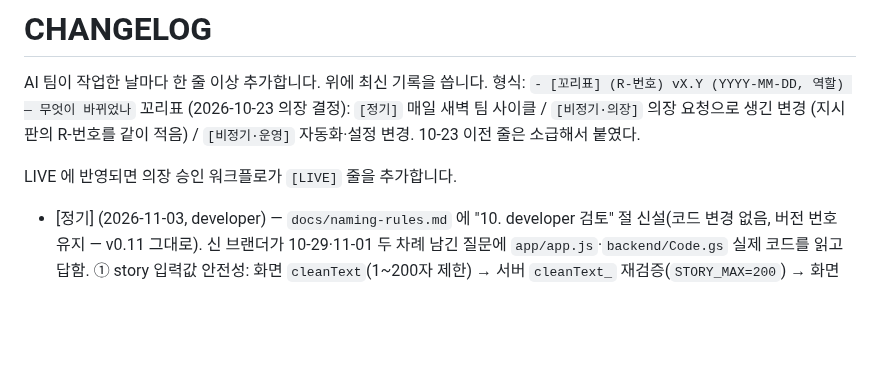
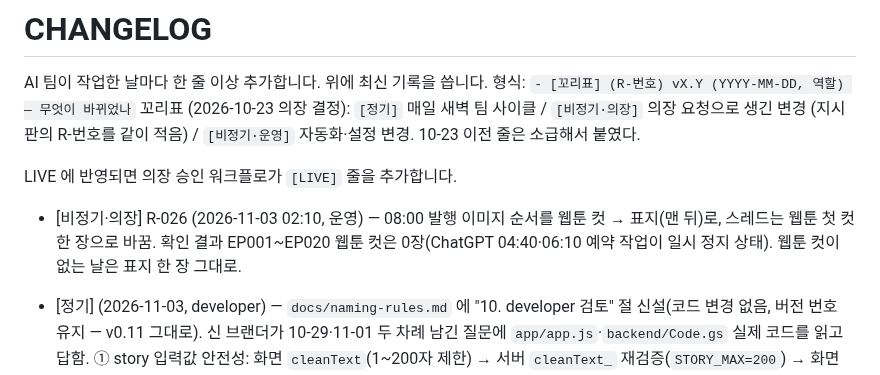
Before and after one commit to urbanbeyond/ownstreet-lab, a Markdown page: CHANGELOG.md, the part around the change. GitHub-like rendering; blank space fills up the shorter version.

```diff
--- a/CHANGELOG.md
+++ b/CHANGELOG.md
@@ -6,6 +6,7 @@ AI 팀이 작업한 날마다 한 줄 이상 추가합니다. 위에 최신 기
 
 LIVE 에 반영되면 의장 승인 워크플로가 `[LIVE]` 줄을 추가합니다.
 
+- [비정기·의장] R-026 (2026-11-03 02:10, 운영) — 08:00 발행 이미지 순서를 웹툰 컷 → 표지(맨 뒤)로, 스레드는 웹툰 첫 컷 한 장으로 바꿈. 확인 결과 EP001~EP020 웹툰 컷은 0장(ChatGPT 04:40·06:10 예약 작업이 일시 정지 상태). 웹툰 컷이 없는 날은 표지 한 장 그대로.
 - [정기] (2026-11-03, developer) — `docs/naming-rules.md` 에 "10. developer 검토" 절 신설(코드 변경 없음, 버전 번호 유지 — v0.11 그대로). 신 브랜더가 10-29·11-01 두 차례 남긴 질문에 `app/app.js`·`backend/Code.gs` 실제 코드를 읽고 답함. ① story 입력값 안전성: 화면 `cleanText`(1~200자 제한) → 서버 `cleanText_` 재검증(`STORY_MAX=200`) → 화면 출력은 `el()` 이 `textContent` 만 쓰고 `innerHTML` 사용처가 코드 전체에 0건(XSS 경로 없음) → 서버 전송은 `JSON.stringify` 로 이스케이프 → 스프레드시트 수식 인젝션은 `safeCell_()` 가 방지, 이렇게 다섯 겹을 코드로 확인해 "추가 방어선을 겹겹이 쌓을 필요는 없다"고 판단. 다만 이모지는 기존 정리 함수가 걸러내지 않는 점을 코드로 확인(2-1절의 "이모지 제거" 전제와 차이)과, 네이밍 함수가 서버 검증 전 값을 다룰 가능성은 "코드화 시점에 다시 확인 필요"로 남김(확인 못함). ② 8절 포함 관계 매칭(표제어마다 `startsWith`/`endsWith` 반복) 성능: Big-O 로 토큰당 O(사전크기×표제어길이), 실제 입력 조건(story 최대 200자, 사전 약 33개→장차 최대 수백~1000개 추정, 표제어 길이 1~5자)에서는 최악의 경우도 수만 번의 문자열 비교 수준이라 모바일 브라우저에서 체감 지연 가능성은 낮다고 판단(정확한 실측 벤치마크는 하지 않음, 확인 못함). 사전이 수만 개 이상으로 커지는 극단적 상황에 대비한 대안(사전 사전정렬, 트라이 구조)은 기록만 남기고 지금 적용은 제안하지 않음.
 - [정기] (2026-11-01, brand-feature-developer) — `docs/naming-rules.md`(10-29 신설)의 "8. 다음에 할 것" 1·2번을 이어받음(코드 변경 없음, 버전 번호 유지 — v0.11 그대로). ① 샘플 시험(7절)에서 드러난 사전 빈 칸 채움: 3-1절(색/계절/자연)에 노을·별·달·비·눈·산·나무·돌·강, 3-2절(감정/가치)에 인생·자신감·열정·꿈·성장·균형·경계·소속을 한/영 치환 후보와 함께 추가(10-29 샘플 13·19·20 이 지목한 "인생"·"자신감"·"노을"을 우선 반영, 그 외 단어는 같은 종류라 비슷하게 빌 것으로 추측해 먼저 채움). ② 7-2절에서 제안으로만 남긴 "포함 관계 매칭"(예: "불꽃"이 표제어 "불"을 포함)을 새 8절로 구체화: 정확 일치 → 예외 목록 확인 → 포함 관계(긴 표제어 우선, 맨 앞/맨 뒤 위치만 인정, 나머지 글자 1개면 추가 확인) 순서의 의사코드, 오매칭 방지 예외 목록 두 종류(토큰 전체 예외: 불안·불편·바다표범·걸음걸이·길이·다름없이·새벽잠 / 나머지 글자 조각 예외: 안·편·이·상) 작성. 두 작업 모두 실제 손님 답변 없이 만든 **추측 기반 초안**임을 문서 곳곳(0절, 3-1·3-2절 주석, 8-5절, 9절)에 명시. 코드화는 여전히 Stage 2 트리거 조건(LIVE 시험 주문 확인·이미지 업로드 방식 결정) 미충족으로 보류.
 - [정기] (2026-10-31, designer) — 뒷면 목업(`app/assets/tee-back-mockup.svg`, R-023) 사이즈별 비율 재점검 + 10-27 재점검①에서 고친 "신청자명" 라벨과 목업 카드가 실제로 이어 붙었을 때 겹침·위계 문제를 Playwright 로 재확인(코드 변경 없음, 버전 번호 유지 — v0.11 그대로). 10-27/10-28 과 같은 방식(가짜 Firebase 로그인 + 가짜 Apps Script 응답, 실제 네트워크 요청 없음)으로 S/M/L/XL/2XL/3XL 6개 사이즈 × 모바일(375px)/데스크톱(1280px) 2개 폭, 총 12개 조합을 접수 완료 화면까지 끝까지 밟아 캡처·실측. 목업 이미지(`<img class="mockup-img">`)는 사이즈와 무관하게 고정된 하나의 SVG(`viewBox 0 0 581 534`, CSS `width:200px; max-width:70%`)를 그대로 재사용하고 있어 12개 조합 모두 `boundingBox()` 로 잰 이미지 크기가 완전히 동일(`200×183.8px`) — "같은 비율로 보이는지" 질문에는 설계상 당연히 "그렇다"(사이즈는 카드 하단 안내 문구로만 구분, 그림 자체는 바뀌지 않음). `.done-card` 와 `.mockup-card` 사이 간격도 12개 조합 전부 10px 로 일정하고 겹침 0건(`overlap:false`). 확인 카드(`.order-card`)의 "신청자명" 라벨도 76px 칸에서 1줄(`rectCount:1`, height 20px)로 다른 행과 정렬이 맞음 — 10-27 수정이 그대로 유지되고 있음을 재확인. 새로 발견한 문제 없어 코드는 건드리지 않음.
```
Also changed, not shown: DIRECTION.md (+1 -0 lines), OPERATOR_TODO.md (+1 -0 lines).
